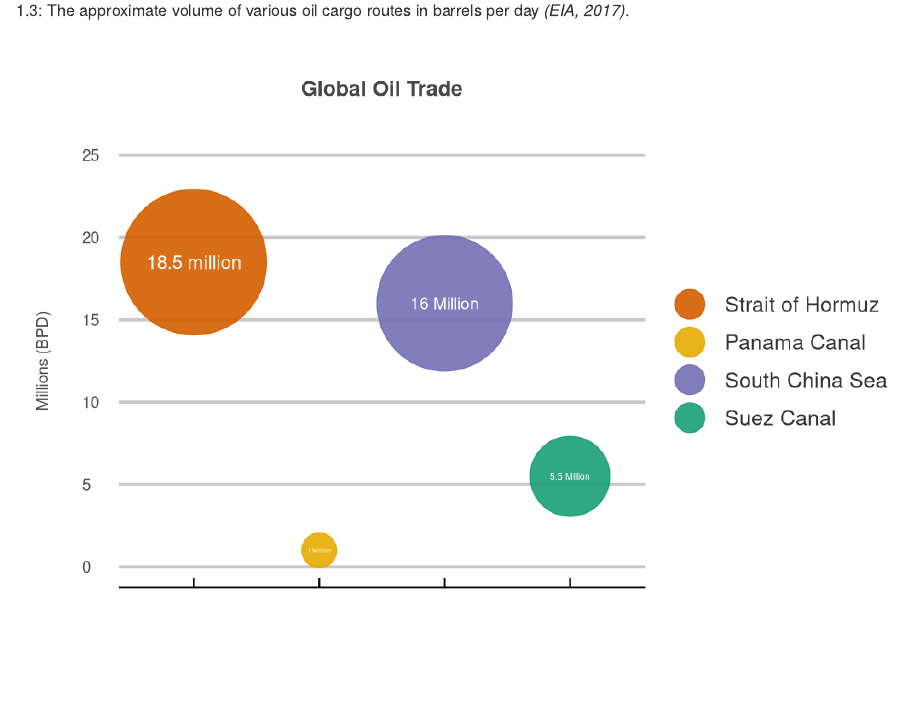
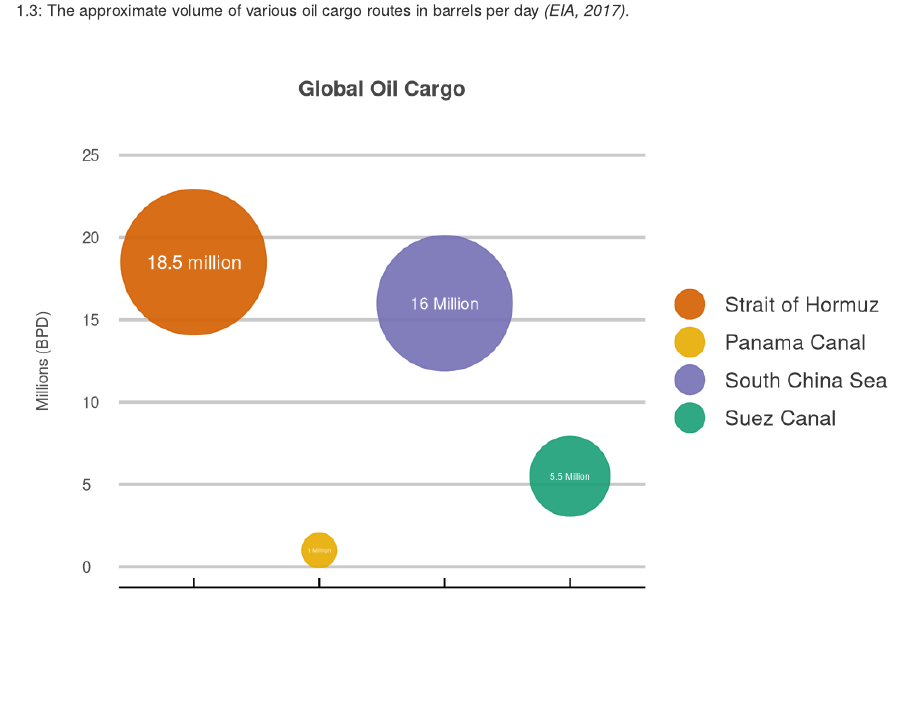
Before and after one commit to jackcarterlab/The-South-China-Sea, an R Markdown document (The_South_China_Sea.Rmd): the page in a window 1100 px wide, from 2020 px down. Rendered offline with R 4.5, knitr and Pandoc, with nearby package versions; some code elsewhere in the file could not run offline.

Commit message:
adding files

```diff
--- a/The_South_China_Sea.Rmd
+++ b/The_South_China_Sea.Rmd
@@ -157,7 +157,7 @@ oil_routes %>%
   geom_text(aes(label=label),hjust="center", vjust="center", size=c(3.75, 1.15, 3.25, 1.75), colour="white") +
   scale_size_area(max_size = 38, guide = 'none') +
   guides(colour = guide_legend(override.aes = list(size=7.5))) +
-  ggtitle("Global Oil Trade") +
+  ggtitle("Global Oil Cargo") +
   xlab("") +
   ylab("Millions (BPD)") +
   ylim(0, 25) +
```
